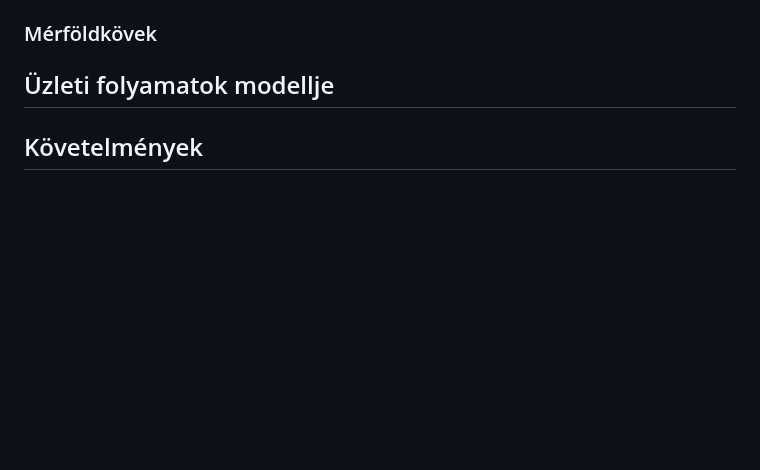
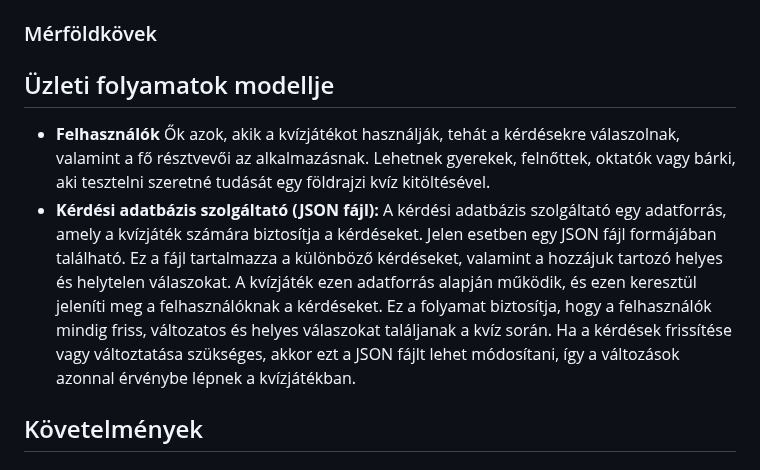
Before and after one commit to rozsakitti/SZFM_MiniProject, a Markdown page: rendszerterv.md, the part around the change. Drawn GitHub-style; blank space fills up the shorter version.

Commit message:
üzleti folyamatok modelljének megírása

```diff
--- a/rendszerterv.md
+++ b/rendszerterv.md
@@ -24,6 +24,10 @@ A rendszer fő célja, hogy a diákok könnyebben tanulják meg az európai orsz
 ### Mérföldkövek
 
 ## Üzleti folyamatok modellje
+- **Felhasználók**
+  Ők azok, akik a kvízjátékot használják, tehát a kérdésekre válaszolnak, valamint a fő résztvevői az alkalmazásnak. Lehetnek gyerekek, felnőttek, oktatók vagy bárki, aki tesztelni szeretné tudását egy földrajzi kvíz kitöltésével.
+- **Kérdési adatbázis szolgáltató (JSON fájl):**
+  A kérdési adatbázis szolgáltató egy adatforrás, amely a kvízjáték számára biztosítja a kérdéseket. Jelen esetben egy JSON fájl formájában található. Ez a fájl tartalmazza a különböző kérdéseket, valamint a hozzájuk tartozó helyes és helytelen válaszokat. A kvízjáték ezen adatforrás alapján működik, és ezen keresztül jeleníti meg a felhasználóknak a kérdéseket. Ez a folyamat biztosítja, hogy a felhasználók mindig friss, változatos és helyes válaszokat találjanak a kvíz során. Ha a kérdések frissítése vagy változtatása szükséges, akkor ezt a JSON fájlt lehet módosítani, így a változások azonnal érvénybe lépnek a kvízjátékban.
 
 ## Követelmények
 
```
